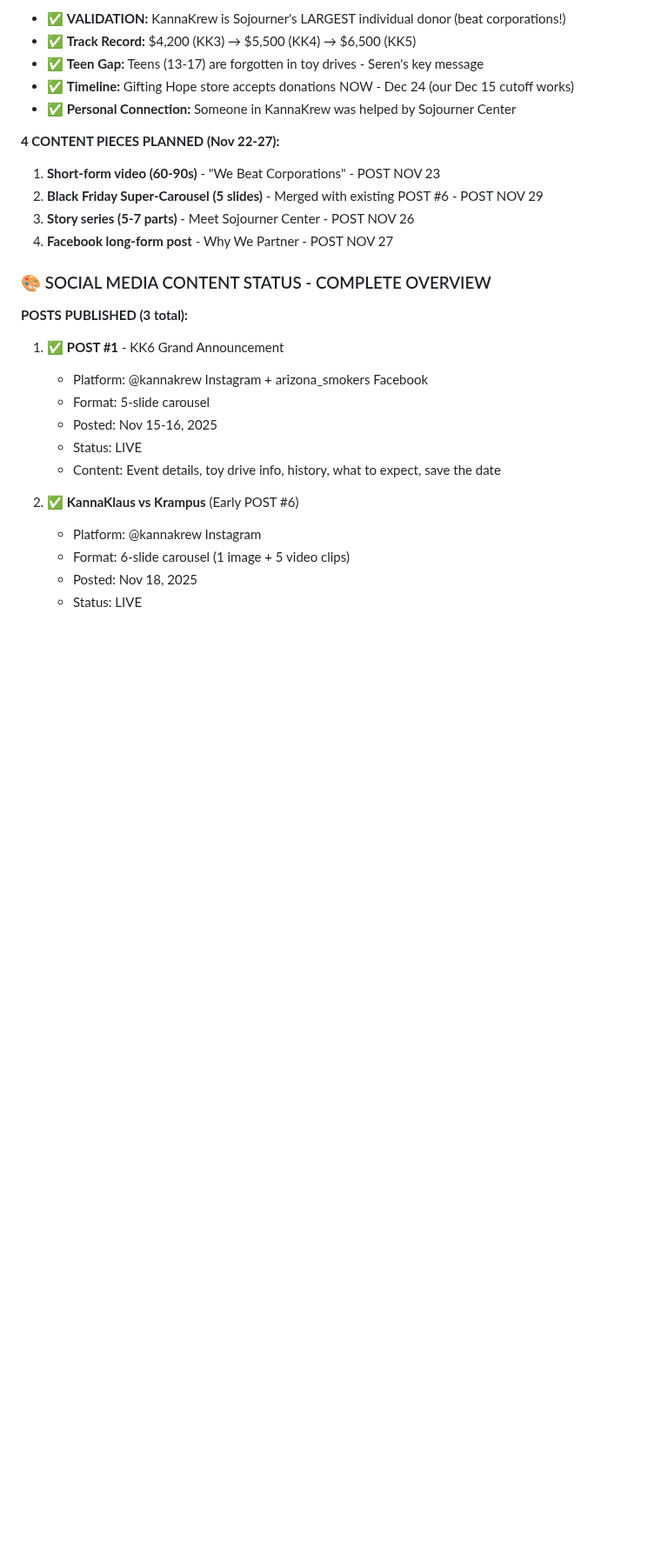
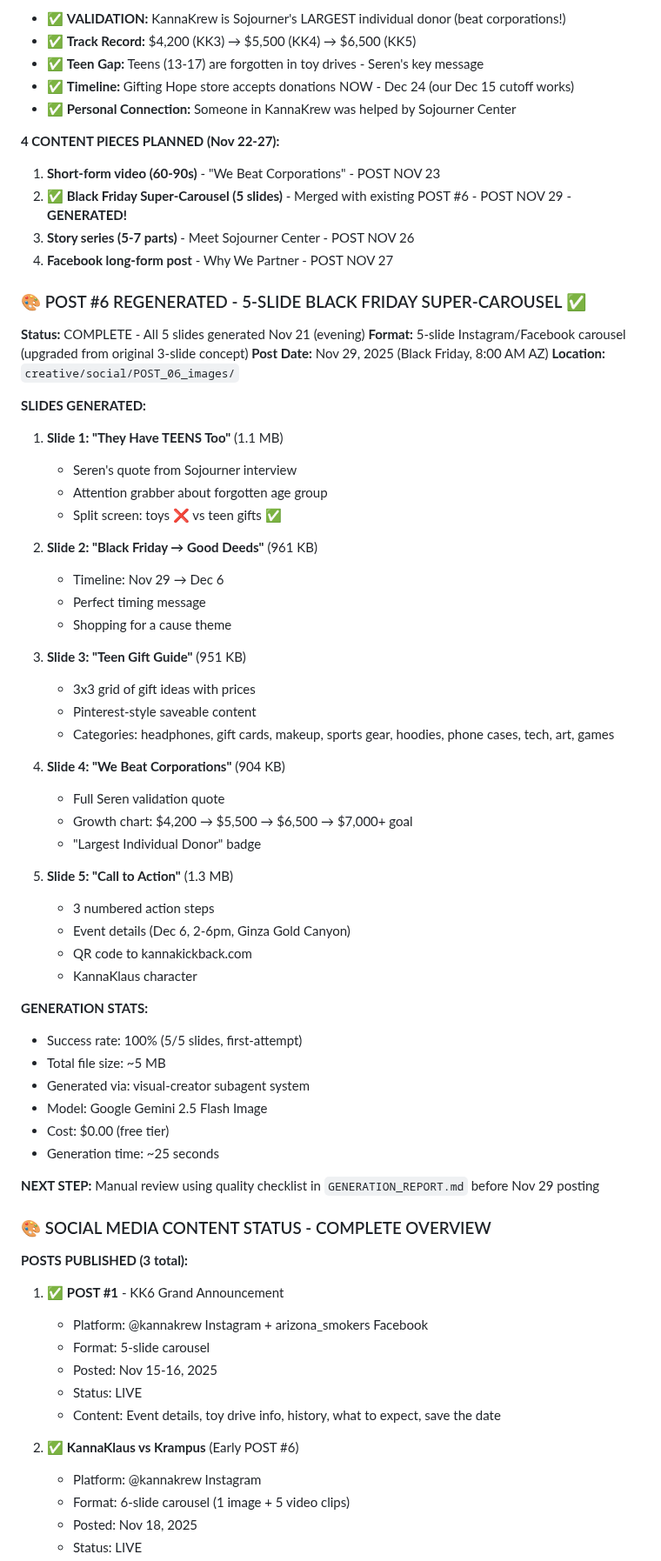
Before and after one commit to arealicehole/kk6, a Markdown page: WORKING_NOTES.md, the part around one of its changes. Shown at 87% size. GitHub-like rendering; blank space fills up the shorter version.

Commit message:
Update working notes: POST #6 generation complete
- Added POST #6 to completed tasks (5 slides, 100% success)
- Created detailed section documenting generation stats
- Updated next actions to prioritize slide review
- Added POST #6 images location to key files

All 5 slides ready for manual review before Nov 29 posting

```diff
--- a/WORKING_NOTES.md
+++ b/WORKING_NOTES.md
@@ -161,9 +163,53 @@
 
 **4 CONTENT PIECES PLANNED (Nov 22-27):**
 1. **Short-form video (60-90s)** - "We Beat Corporations" - POST NOV 23
-2. **Black Friday Super-Carousel (5 slides)** - Merged with existing POST #6 - POST NOV 29
+2. ✅ **Black Friday Super-Carousel (5 slides)** - Merged with existing POST #6 - POST NOV 29 - **GENERATED!**
 3. **Story series (5-7 parts)** - Meet Sojourner Center - POST NOV 26
 4. **Facebook long-form post** - Why We Partner - POST NOV 27
+
+### 🎨 POST #6 REGENERATED - 5-SLIDE BLACK FRIDAY SUPER-CAROUSEL ✅
+
+**Status:** COMPLETE - All 5 slides generated Nov 21 (evening)
+**Format:** 5-slide Instagram/Facebook carousel (upgraded from original 3-slide concept)
+**Post Date:** Nov 29, 2025 (Black Friday, 8:00 AM AZ)
+**Location:** `creative/social/POST_06_images/`
+
+**SLIDES GENERATED:**
+1. **Slide 1: "They Have TEENS Too"** (1.1 MB)
+   - Seren's quote from Sojourner interview
+   - Attention grabber about forgotten age group
+   - Split screen: toys ❌ vs teen gifts ✅
+
+2. **Slide 2: "Black Friday → Good Deeds"** (961 KB)
+   - Timeline: Nov 29 → Dec 6
+   - Perfect timing message
+   - Shopping for a cause theme
+
+3. **Slide 3: "Teen Gift Guide"** (951 KB)
+   - 3x3 grid of gift ideas with prices
+   - Pinterest-style saveable content
+   - Categories: headphones, gift cards, makeup, sports gear, hoodies, phone cases, tech, art, games
+
+4. **Slide 4: "We Beat Corporations"** (904 KB)
+   - Full Seren validation quote
+   - Growth chart: $4,200 → $5,500 → $6,500 → $7,000+ goal
+   - "Largest Individual Donor" badge
+
+5. **Slide 5: "Call to Action"** (1.3 MB)
+   - 3 numbered action steps
+   - Event details (Dec 6, 2-6pm, Ginza Gold Canyon)
+   - QR code to kannakickback.com
+   - KannaKlaus character
+
+**GENERATION STATS:**
+- Success rate: 100% (5/5 slides, first-attempt)
+- Total file size: ~5 MB
+- Generated via: visual-creator subagent system
+- Model: Google Gemini 2.5 Flash Image
+- Cost: $0.00 (free tier)
+- Generation time: ~25 seconds
+
+**NEXT STEP:** Manual review using quality checklist in `GENERATION_REPORT.md` before Nov 29 posting
 
 ### 🎨 SOCIAL MEDIA CONTENT STATUS - COMPLETE OVERVIEW
 
```
Also changed, not shown: other parts of WORKING_NOTES.md (+7 -5 lines).
